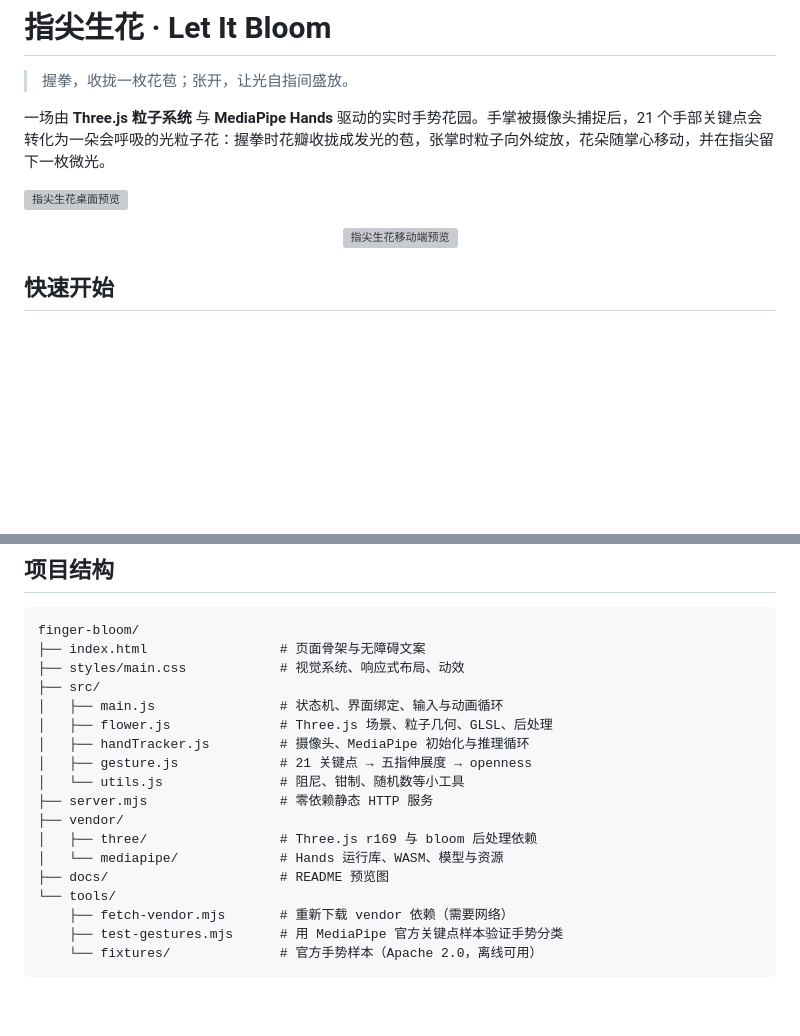
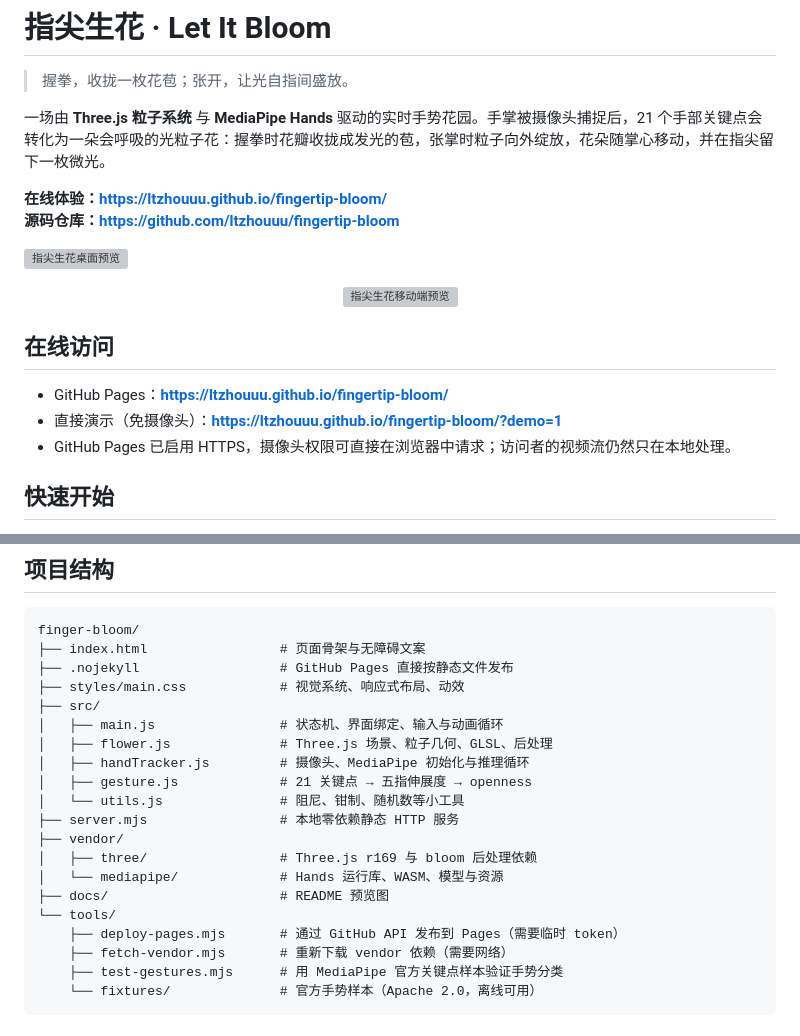
Before and after one commit to ltzhouuu/bloom, a Markdown page: README.md, 2 parts joined by grey strips. Drawn GitHub-style; blank space fills up the shorter version; grey boxes are pictures that could not be loaded.

Commit message:
Add GitHub Pages URL to README

````diff
--- a/README.md
+++ b/README.md
@@ -4,11 +4,22 @@
 
 一场由 **Three.js 粒子系统** 与 **MediaPipe Hands** 驱动的实时手势花园。手掌被摄像头捕捉后，21 个手部关键点会转化为一朵会呼吸的光粒子花：握拳时花瓣收拢成发光的苞，张掌时粒子向外绽放，花朵随掌心移动，并在指尖留下一枚微光。
 
+**在线体验：https://ltzhouuu.github.io/fingertip-bloom/**
+**源码仓库：https://github.com/ltzhouuu/fingertip-bloom**
+
 ![指尖生花桌面预览](./docs/preview-desktop.png)
 
 <p align="center">
   <img src="./docs/preview-mobile.png" width="330" alt="指尖生花移动端预览" />
 </p>
+
+## 在线访问
+
+- GitHub Pages：**https://ltzhouuu.github.io/fingertip-bloom/**
+- 直接演示（免摄像头）：**https://ltzhouuu.github.io/fingertip-bloom/?demo=1**
+- GitHub Pages 已启用 HTTPS，摄像头权限可直接在浏览器中请求；访问者的视频流仍然只在本地处理。
+
+
 
 ## 快速开始
 
@@ -85,6 +96,7 @@ $env:PORT=8080; node server.mjs
 ```text
 finger-bloom/
 ├── index.html                 # 页面骨架与无障碍文案
+├── .nojekyll                  # GitHub Pages 直接按静态文件发布
 ├── styles/main.css            # 视觉系统、响应式布局、动效
 ├── src/
 │   ├── main.js                # 状态机、界面绑定、输入与动画循环
@@ -92,12 +104,13 @@ finger-bloom/
 │   ├── handTracker.js         # 摄像头、MediaPipe 初始化与推理循环
 │   ├── gesture.js             # 21 关键点 → 五指伸展度 → openness
 │   └── utils.js               # 阻尼、钳制、随机数等小工具
-├── server.mjs                 # 零依赖静态 HTTP 服务
+├── server.mjs                 # 本地零依赖静态 HTTP 服务
 ├── vendor/
 │   ├── three/                 # Three.js r169 与 bloom 后处理依赖
 │   └── mediapipe/             # Hands 运行库、WASM、模型与资源
 ├── docs/                      # README 预览图
 └── tools/
+    ├── deploy-pages.mjs       # 通过 GitHub API 发布到 Pages（需要临时 token）
     ├── fetch-vendor.mjs       # 重新下载 vendor 依赖（需要网络）
     ├── test-gestures.mjs      # 用 MediaPipe 官方关键点样本验证手势分类
     └── fixtures/              # 官方手势样本（Apache 2.0，离线可用）
````
